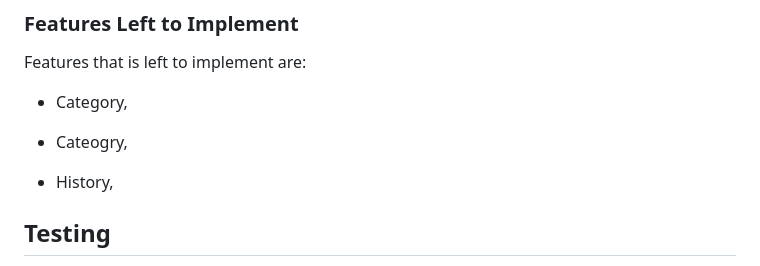
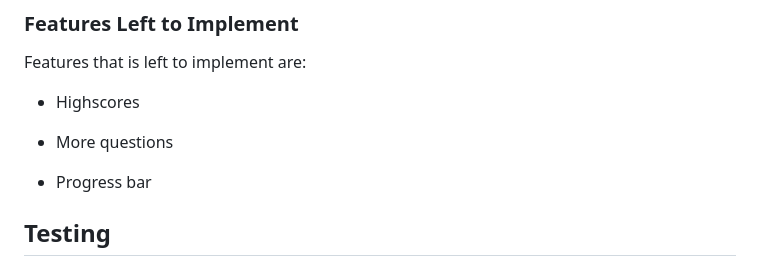
Before and after one commit to Waeoo/pilot-quiz, a Markdown page: README.md, the part around the change printed below. GitHub-like rendering.

```diff
--- a/README.md
+++ b/README.md
@@ -60,11 +60,11 @@ Be able to contact anyone behind the website.
 
 Features that is left to implement are:
 
-- Category,
+- Highscores
 
-- Cateogry,
+- More questions
 
-- History,
+- Progress bar
 
 ## Testing
 
```
Also changed, not shown: other parts of README.md (+4 -0 lines), documentation/testing/mockup.png (added), 2 other files.
